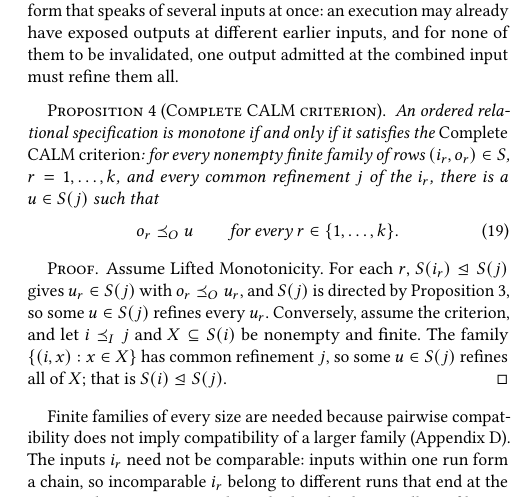
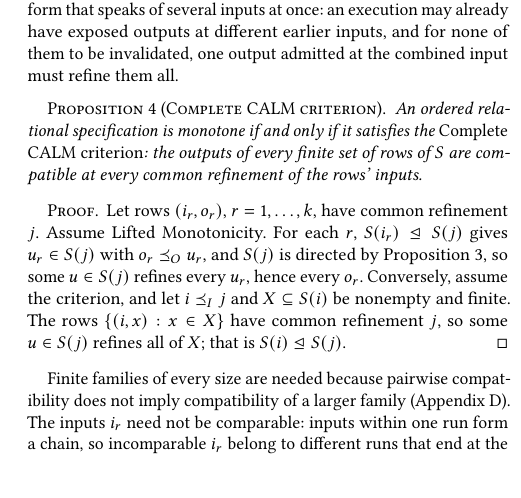
Before and after one commit to jhellerstein/coord-criterion, a LaTeX document (main.tex): part of one column of page 10 of 21, cut so that both start at the same text, the shorter picture padded with empty space. Compiled offline with pdfLaTeX.

Commit message:
Complete CALM criterion stated in one sentence via compatibility; displayed equation dropped

```diff
--- a/main.tex
+++ b/main.tex
@@ -1367,26 +1367,20 @@ invalidated, one output admitted at the combined input must refine them all.
 
 \begin{proposition}[Complete CALM criterion]
 \label{prop:complete-calm-criterion}
-An ordered relational specification is monotone if and only if it satisfies the
-\emph{Complete CALM criterion}: for every nonempty finite family of rows
-$(i_r,o_r)\in S$, $r=1,\ldots,k$, and every common refinement $j$ of
-the $i_r$, there is a $u\in\fiber{j}$ such that
-        \begin{equation}
-  o_r\OutputOrd u
-  \qquad\text{for every }r\in\{1,\ldots,k\}.
-  \label{eq:complete-calm-criterion}
-        \end{equation}
+An ordered relational specification is monotone if and only if it satisfies
+the \emph{Complete CALM criterion}: the outputs of every finite set of rows
+of $S$ are compatible at every common refinement of the rows' inputs.
 \end{proposition}
 
 \begin{proof}
-Assume Lifted Monotonicity.  For each $r$,
-$\fiber{i_r}\JointOutputOrd\fiber{j}$ gives $u_r\in\fiber{j}$ with
-$o_r\OutputOrd u_r$, and $\fiber{j}$ is directed by
-Proposition~\ref{prop:lifted-monotonicity-decomposition}, so some
-$u\in\fiber{j}$ refines every $u_r$.  Conversely, assume the criterion, and let
-$i\InputOrd j$ and $X\subseteq\fiber{i}$ be nonempty and finite.  The family
-$\{(i,x):x\in X\}$ has common refinement $j$, so some $u\in\fiber{j}$
-refines all of $X$; that is $\fiber{i}\JointOutputOrd\fiber{j}$.
+Let rows $(i_r,o_r)$, $r=1,\ldots,k$, have common refinement $j$.  Assume
+Lifted Monotonicity.  For each $r$, $\fiber{i_r}\JointOutputOrd\fiber{j}$
+gives $u_r\in\fiber{j}$ with $o_r\OutputOrd u_r$, and $\fiber{j}$ is directed
+by Proposition~\ref{prop:lifted-monotonicity-decomposition}, so some
+$u\in\fiber{j}$ refines every $u_r$, hence every $o_r$.  Conversely, assume
+the criterion, and let $i\InputOrd j$ and $X\subseteq\fiber{i}$ be nonempty
+and finite.  The rows $\{(i,x):x\in X\}$ have common refinement $j$, so some
+$u\in\fiber{j}$ refines all of $X$; that is $\fiber{i}\JointOutputOrd\fiber{j}$.
 \end{proof}
 
 Finite families of every size are needed because pairwise compatibility does
```
